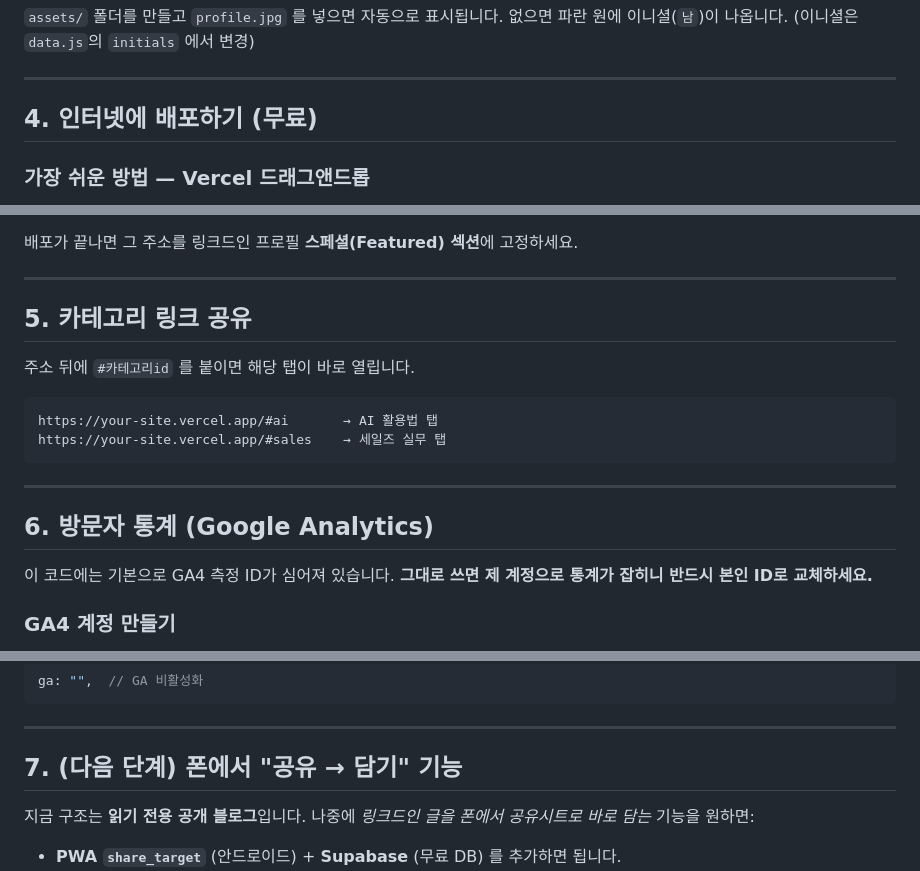
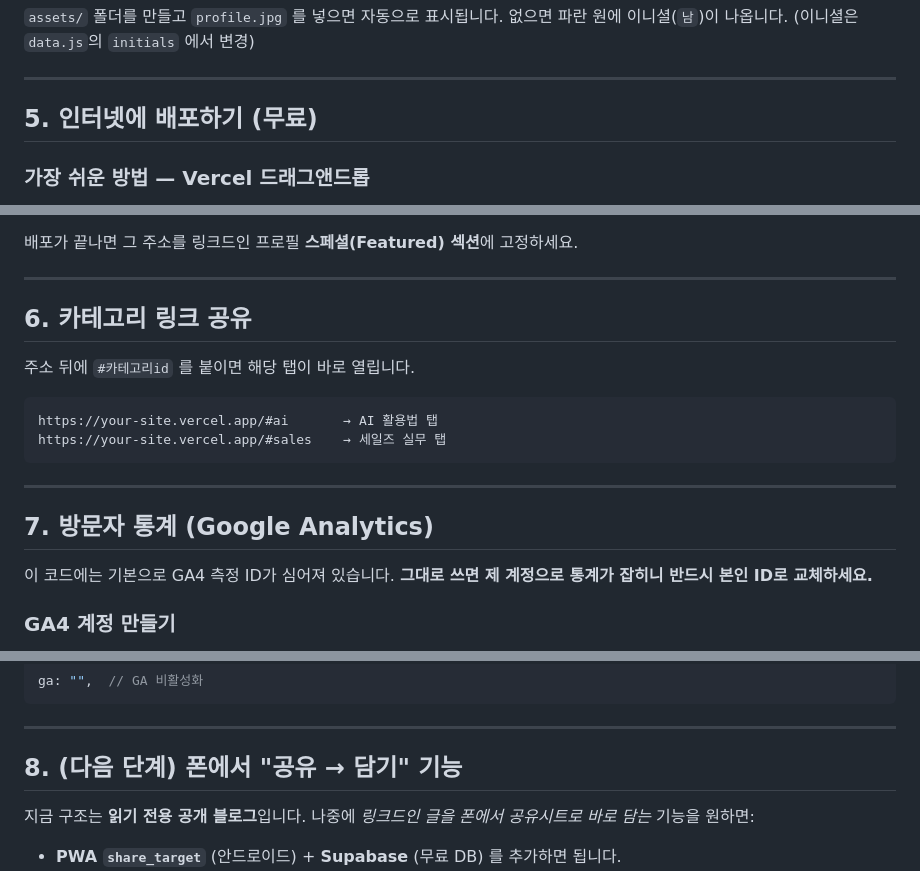
Before and after one commit to Wendy-Nam/linkedin-curation-archive, a Markdown page: README.md, 3 parts joined by grey strips. GitHub-like rendering.

Commit message:
Fix README section numbering

```diff
--- a/README.md
+++ b/README.md
@@ -114,7 +114,7 @@ Linkedin_Curation_Website/
 
 ---
 
-## 4. 인터넷에 배포하기 (무료)
+## 5. 인터넷에 배포하기 (무료)
 
 ### 가장 쉬운 방법 — Vercel 드래그앤드롭
 1. [vercel.com](https://vercel.com) 가입 (GitHub 계정으로 로그인)
@@ -130,7 +130,7 @@ Linkedin_Curation_Website/
 
 ---
 
-## 5. 카테고리 링크 공유
+## 6. 카테고리 링크 공유
 
 주소 뒤에 `#카테고리id` 를 붙이면 해당 탭이 바로 열립니다.
 
@@ -141,7 +141,7 @@ https://your-site.vercel.app/#sales    → 세일즈 실무 탭
 
 ---
 
-## 6. 방문자 통계 (Google Analytics)
+## 7. 방문자 통계 (Google Analytics)
 
 이 코드에는 기본으로 GA4 측정 ID가 심어져 있습니다.
 **그대로 쓰면 제 계정으로 통계가 잡히니 반드시 본인 ID로 교체하세요.**
@@ -170,7 +170,7 @@ ga: "",  // GA 비활성화
 
 ---
 
-## 7. (다음 단계) 폰에서 "공유 → 담기" 기능
+## 8. (다음 단계) 폰에서 "공유 → 담기" 기능
 
 지금 구조는 **읽기 전용 공개 블로그**입니다.
 나중에 *링크드인 글을 폰에서 공유시트로 바로 담는* 기능을 원하면:
```
